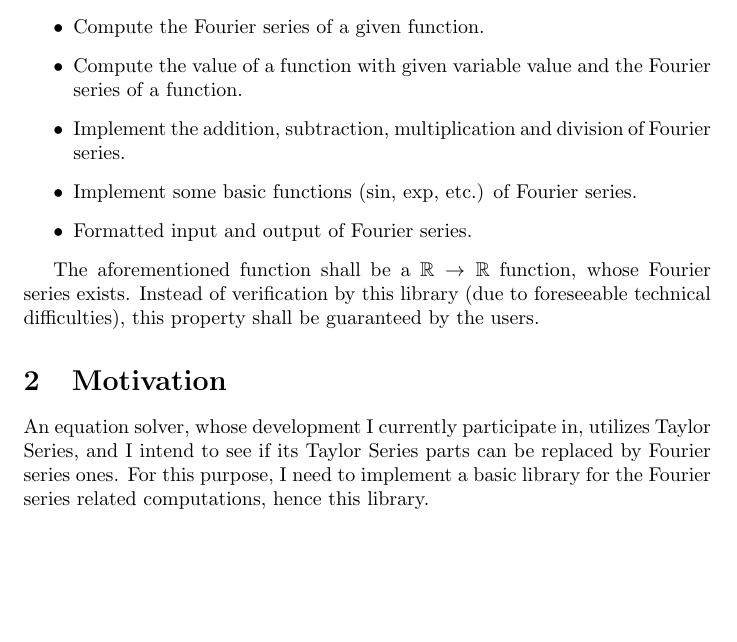
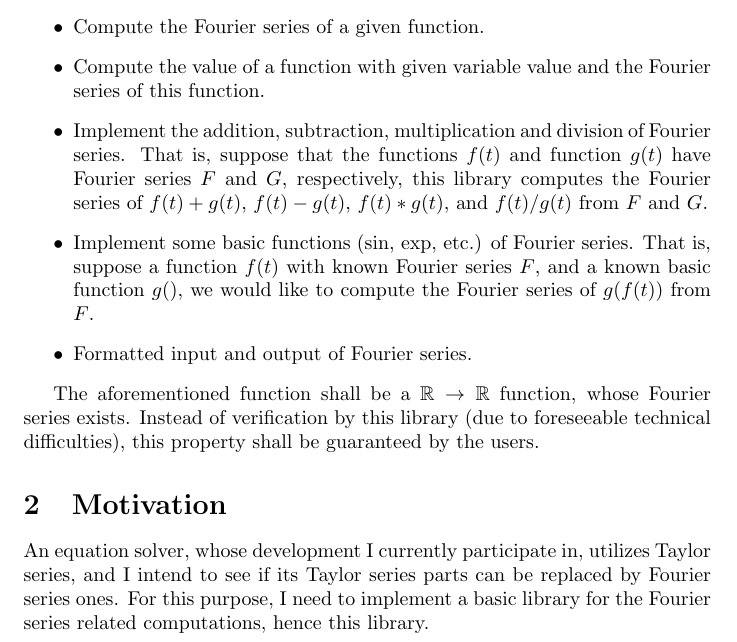
Before and after one commit to caobo1994/FourierSeries, a LaTeX document (docs/ProblemStatement/ProblemStatement.tex): part of the page before the commit and part of page 1 of 2 after it, cut so that both start at the same text, the shorter picture padded with empty space. Compiled offline with pdfLaTeX.

Commit message:
Problem Statement Ready

```diff
--- a/docs/ProblemStatement/ProblemStatement.tex
+++ b/docs/ProblemStatement/ProblemStatement.tex
@@ -21,16 +21,16 @@
 I intend to implement a library for Fourier series related computation. I will mainly implement the following functions.
 \begin{itemize}
 	\item Compute the Fourier series of a given function.
-	\item Compute the value of a function with given variable value and the Fourier series of a function.
-	\item Implement the addition, subtraction, multiplication and division of Fourier series.
-	\item Implement some basic functions (sin, exp, etc.) of Fourier series.
+	\item Compute the value of a function with given variable value and the Fourier series of this function.
+	\item Implement the addition, subtraction, multiplication and division of Fourier series. That is, suppose that the functions $f(t)$ and function $g(t)$ have Fourier series $F$ and $G$, respectively, this library computes the Fourier series of $f(t)+g(t)$, $f(t)-g(t)$, $f(t)*g(t)$, and $f(t)/g(t)$ from $F$ and $G$.
+	\item Implement some basic functions (sin, exp, etc.) of Fourier series. That is, suppose a function $f(t)$ with known Fourier series $F$, and a known basic function $g()$, we would like to compute the Fourier series of $g(f(t))$ from $F$.
 	\item Formatted input and output of Fourier series.
 \end{itemize}
 
 The aforementioned function shall be a $\mathbb{R}\rightarrow\mathbb{R}$ function, whose Fourier series exists. Instead of verification by this library (due to foreseeable technical difficulties), this property shall be guaranteed by the users.
 
 \section{Motivation}
-An equation solver, whose development I currently participate in, utilizes Taylor Series, and I intend to see if its Taylor Series parts can be replaced by Fourier series ones. For this purpose, I need to implement a basic library for the Fourier series related computations, hence this library.
+An equation solver, whose development I currently participate in, utilizes Taylor series, and I intend to see if its Taylor series parts can be replaced by Fourier series ones. For this purpose, I need to implement a basic library for the Fourier series related computations, hence this library.
 
 \section{Environment}
 This library is developed and tested on the 64-bit Ubuntu 18.04, and might be tested on the macOS 10.14 and 10.15 (after its release).
```
Also changed, not shown: docs/ProblemStatement/ProblemStatement.pdf.
